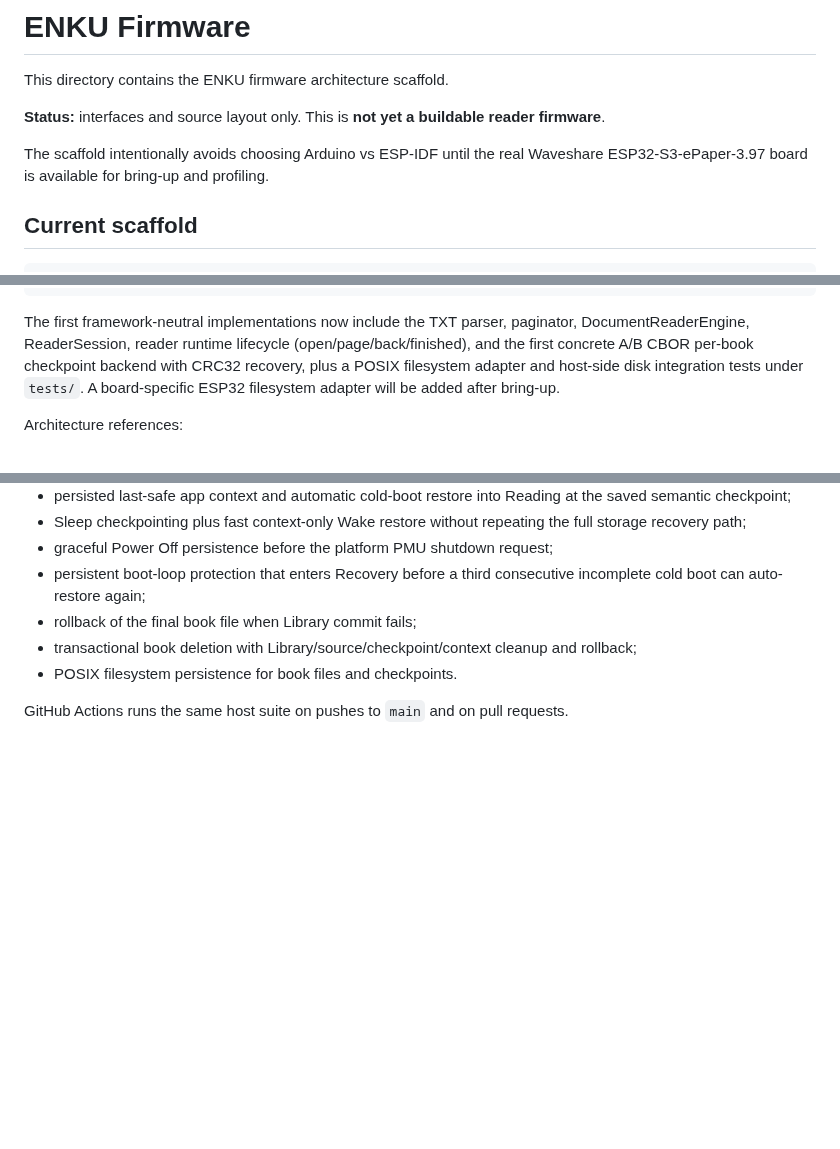
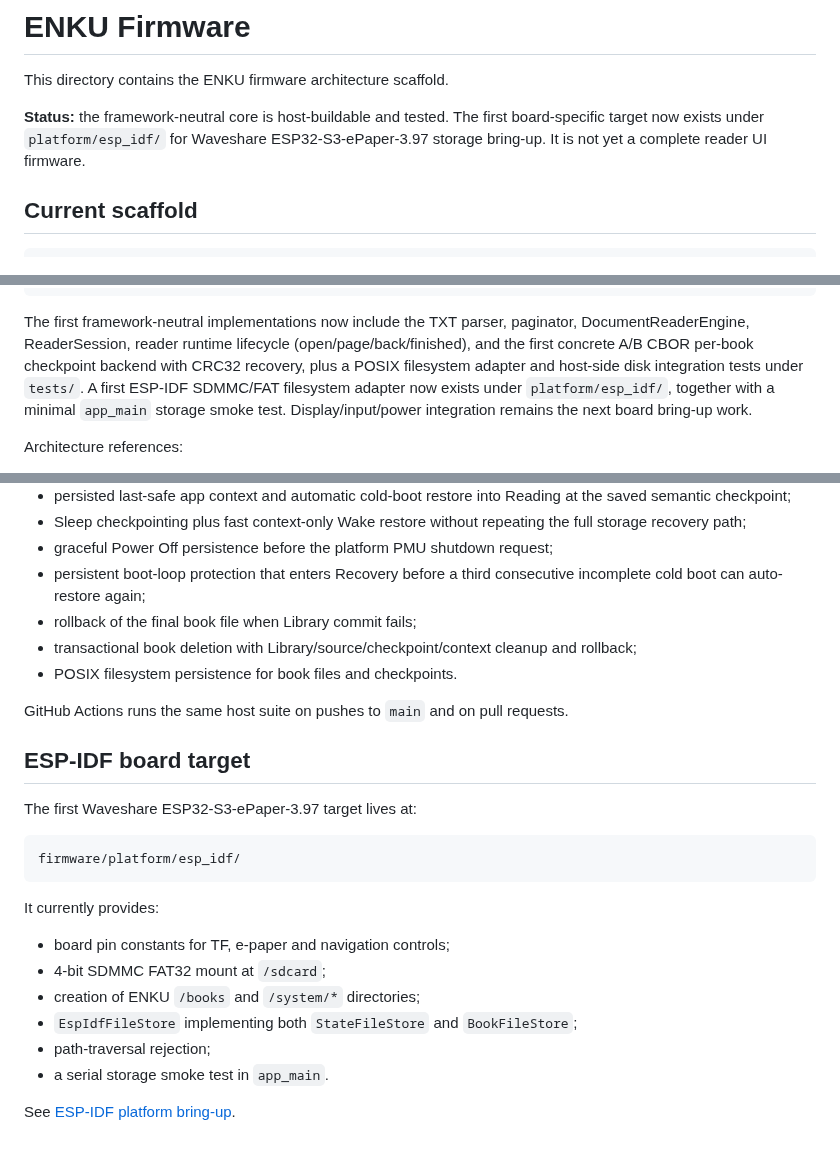
Before and after one commit to raznoglaz1y/enku, a Markdown page: firmware/README.md, 3 parts joined by grey strips. Rendered like a GitHub page; blank space fills up the shorter version.

Commit message:
Document first ESP-IDF board target

````diff
--- a/firmware/README.md
+++ b/firmware/README.md
@@ -2,9 +2,7 @@
 
 This directory contains the ENKU firmware architecture scaffold.
 
-**Status:** interfaces and source layout only. This is **not yet a buildable reader firmware**.
-
-The scaffold intentionally avoids choosing Arduino vs ESP-IDF until the real Waveshare ESP32-S3-ePaper-3.97 board is available for bring-up and profiling.
+**Status:** the framework-neutral core is host-buildable and tested. The first board-specific target now exists under `platform/esp_idf/` for Waveshare ESP32-S3-ePaper-3.97 storage bring-up. It is not yet a complete reader UI firmware.
 
 ## Current scaffold
 
@@ -59,7 +57,7 @@ include/enku/
     posix_state_file_store.hpp
 ```
 
-The first framework-neutral implementations now include the TXT parser, paginator, DocumentReaderEngine, ReaderSession, reader runtime lifecycle (open/page/back/finished), and the first concrete A/B CBOR per-book checkpoint backend with CRC32 recovery, plus a POSIX filesystem adapter and host-side disk integration tests under `tests/`. A board-specific ESP32 filesystem adapter will be added after bring-up.
+The first framework-neutral implementations now include the TXT parser, paginator, DocumentReaderEngine, ReaderSession, reader runtime lifecycle (open/page/back/finished), and the first concrete A/B CBOR per-book checkpoint backend with CRC32 recovery, plus a POSIX filesystem adapter and host-side disk integration tests under `tests/`. A first ESP-IDF SDMMC/FAT filesystem adapter now exists under `platform/esp_idf/`, together with a minimal `app_main` storage smoke test. Display/input/power integration remains the next board bring-up work.
 
 Architecture references:
 
@@ -121,3 +119,23 @@ The host suite currently covers:
 - POSIX filesystem persistence for book files and checkpoints.
 
 GitHub Actions runs the same host suite on pushes to `main` and on pull requests.
+
+
+## ESP-IDF board target
+
+The first Waveshare ESP32-S3-ePaper-3.97 target lives at:
+
+```text
+firmware/platform/esp_idf/
+```
+
+It currently provides:
+
+- board pin constants for TF, e-paper and navigation controls;
+- 4-bit SDMMC FAT32 mount at `/sdcard`;
+- creation of ENKU `/books` and `/system/*` directories;
+- `EspIdfFileStore` implementing both `StateFileStore` and `BookFileStore`;
+- path-traversal rejection;
+- a serial storage smoke test in `app_main`.
+
+See [ESP-IDF platform bring-up](platform/esp_idf/README.md).
````
